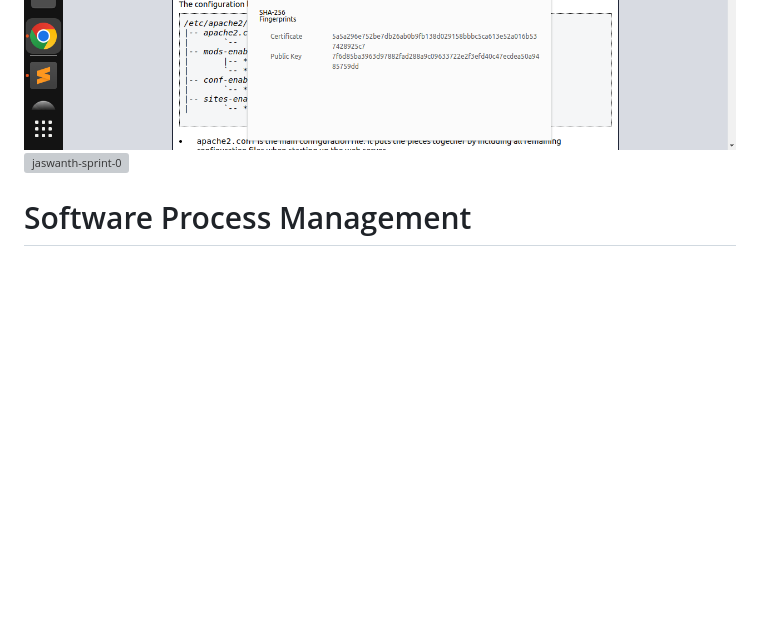
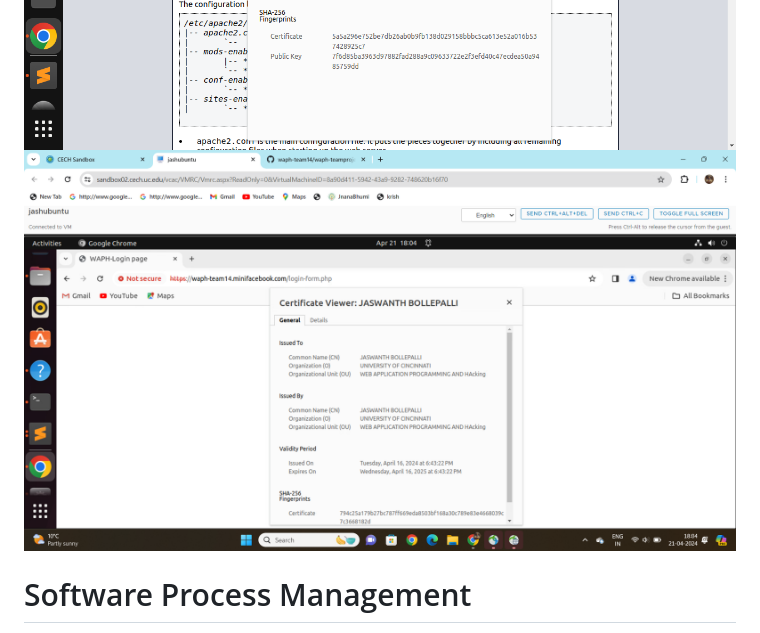
Before and after one commit to waph-team14/waph-teamproject, a Markdown page: README.md, the part around the change. Rendered like a GitHub page; blank space fills up the shorter version; grey boxes are pictures that could not be loaded.

```diff
--- a/README.md
+++ b/README.md
@@ -96,7 +96,7 @@ sudo mysql -u waphteam14 -p < database/database-data.sql
 ![gopaluna-sprint-0](sprint-0/gopaluna-sprint-0.png)
 ![koppulrh-sprint-0](sprint-0/koppulrh-sprint-0.png)
 ![sravan-sprint-0](sprint-0/sravan_certificate.png)
-![jaswanth-sprint-0](sprint-0/jash-certificate.png)
+![jaswanth-sprint-0](sprint-0/certificate.png)
 
 # Software Process Management
 * Our team is following Agile Scrum Methodology.
```
